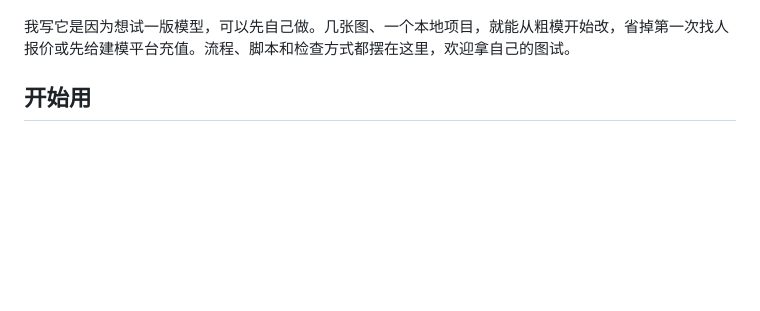
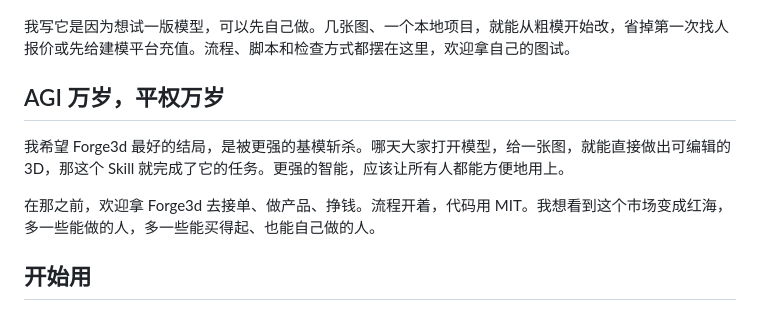
Before and after one commit to quasar2333/forge3d, a Markdown page: README.md, the part around the change. Drawn GitHub-style; blank space fills up the shorter version.

Commit message:
Show finished faces and explain why Forge3d is open

```diff
--- a/README.md
+++ b/README.md
@@ -9,6 +9,12 @@ Forge3d 是一个给 Codex 用的建模 Skill。它先量参考图的比例和
 ![蓝猫的建模对比，左侧无 Skill，右侧使用 Forge3d](docs/media/blue-cat-ab.jpg)
 
 我写它是因为想试一版模型，可以先自己做。几张图、一个本地项目，就能从粗模开始改，省掉第一次找人报价或先给建模平台充值。流程、脚本和检查方式都摆在这里，欢迎拿自己的图试。
+
+## AGI 万岁，平权万岁
+
+我希望 Forge3d 最好的结局，是被更强的基模斩杀。哪天大家打开模型，给一张图，就能直接做出可编辑的 3D，那这个 Skill 就完成了它的任务。更强的智能，应该让所有人都能方便地用上。
+
+在那之前，欢迎拿 Forge3d 去接单、做产品、挣钱。流程开着，代码用 MIT。我想看到这个市场变成红海，多一些能做的人，多一些能买得起、也能自己做的人。
 
 ## 开始用
 
```
Also changed, not shown: docs/comparisons.md (+9 -4 lines), docs/media/anime-ab.jpg (deleted), docs/media/anon-final.jpg (added), docs/media/silver-final.jpg (added).
